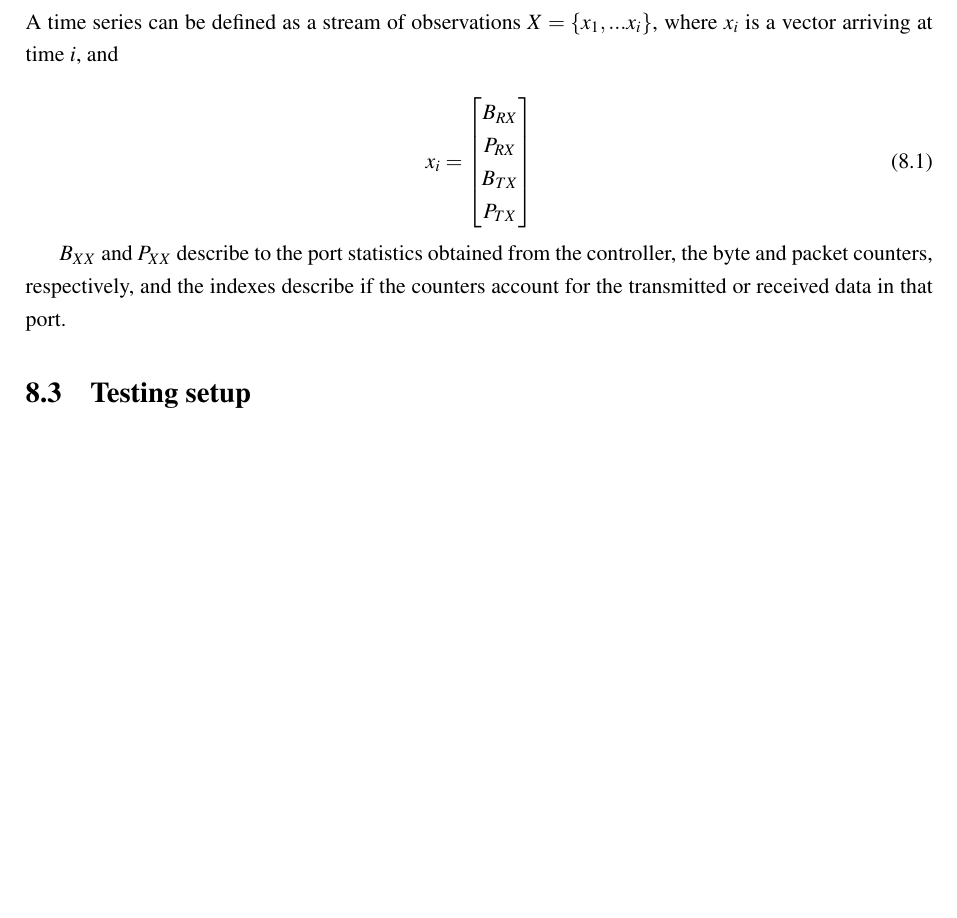
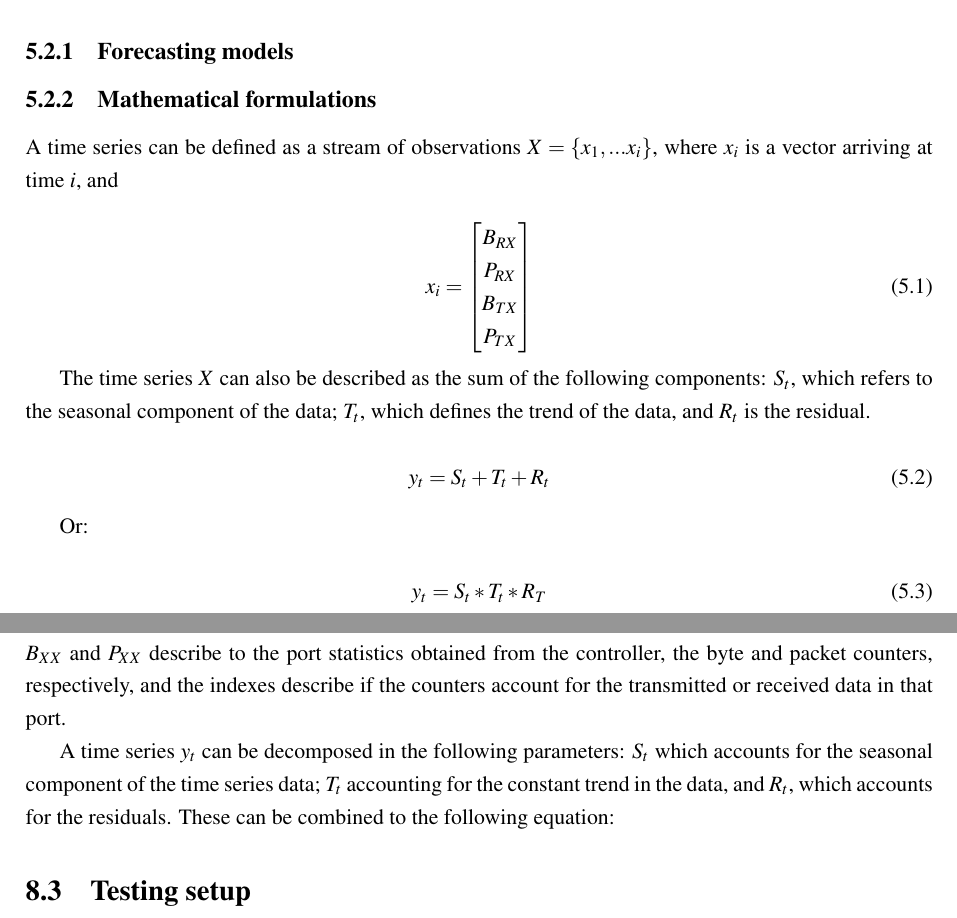
Before and after one commit to rubensfig/thesisdoc, a LaTeX thesis (doc/main.tex, which reads doc/chapters/meter_elephant.tex, doc/chapters/statistical_detection.tex): part of page 39 of 41 before the commit and two parts of pages 28 and 40 of 42 after it, the two joined at a grey line, cut at the place of the change, the shorter picture padded with empty space. Compiled offline with pdfLaTeX; a LaTeX package or settings file that is missing is left out.

Commit message:
fix my main

```diff
--- a/doc/chapters/meter_elephant.tex
+++ b/doc/chapters/meter_elephant.tex
@@ -37,20 +37,11 @@ we based these applications on VMs and containers, and the installation files ca
 \section {Algorithm design}
 \subsection {Formal definition}
 
-A time series can be defined as a stream of observations $X = \{x_1, ... x_i\}$, where $x_i$ is a vector arriving at time $i$, and
-
-\begin {equation}
-\centering
-x_i =
-\begin{bmatrix}
-B_{RX}\\
-P_{RX}\\
-B_{TX}\\
-P_{TX}\\
-\end{bmatrix}
-\end {equation}
 
 \par $B_{XX}$ and $P_{XX}$ describe to the port statistics obtained from the controller, the byte and packet counters, respectively, and the indexes describe if the counters account for the transmitted or received data in that port.
+\par A time series $y_t$ can be decomposed in the following parameters: $S_t$ which accounts for the seasonal component of the time series data; $T_t$ accounting for the constant trend in the data, and $R_t$, which accounts for the
+residuals. These can be combined to the following equation:
+
 \section {Testing setup}
 \section {Tests}
 \section {Results}
--- a/doc/chapters/statistical_detection.tex
+++ b/doc/chapters/statistical_detection.tex
@@ -54,5 +54,39 @@ distribution of the monitored variables, and analyse statistical properties inst
 algorithms using sliding window or moving averages.
 \end {itemize}
 
+\subsection {Forecasting models}
+
+\subsection {Mathematical formulations}
+
+A time series can be defined as a stream of observations $X = \{x_1, ... x_i\}$, where $x_i$ is a vector arriving at time $i$, and
+
+\begin {equation}
+\centering
+x_i =
+\begin{bmatrix}
+B_{RX}\\
+P_{RX}\\
+B_{TX}\\
+P_{TX}\\
+\end{bmatrix}
+\end {equation}
+
+The time series $X$ can also be described as the sum of the following components: $S_t$, which refers to the seasonal component of the data; $T_t$, which defines the trend of the data, and $R_t$ is the residual.
+
+\begin {equation}
+\centering
+y_t = S_t + T_t + R_t
+\end {equation}
+
+Or:
+
+\begin {equation}
+\centering
+y_t = S_t * T_t * R_T
+\end {equation}
+
+
+
+
 \subsection {Change Detection}
 \subsection {Control charts}
```
Also changed, not shown: doc/main.pdf, 4 other files.
